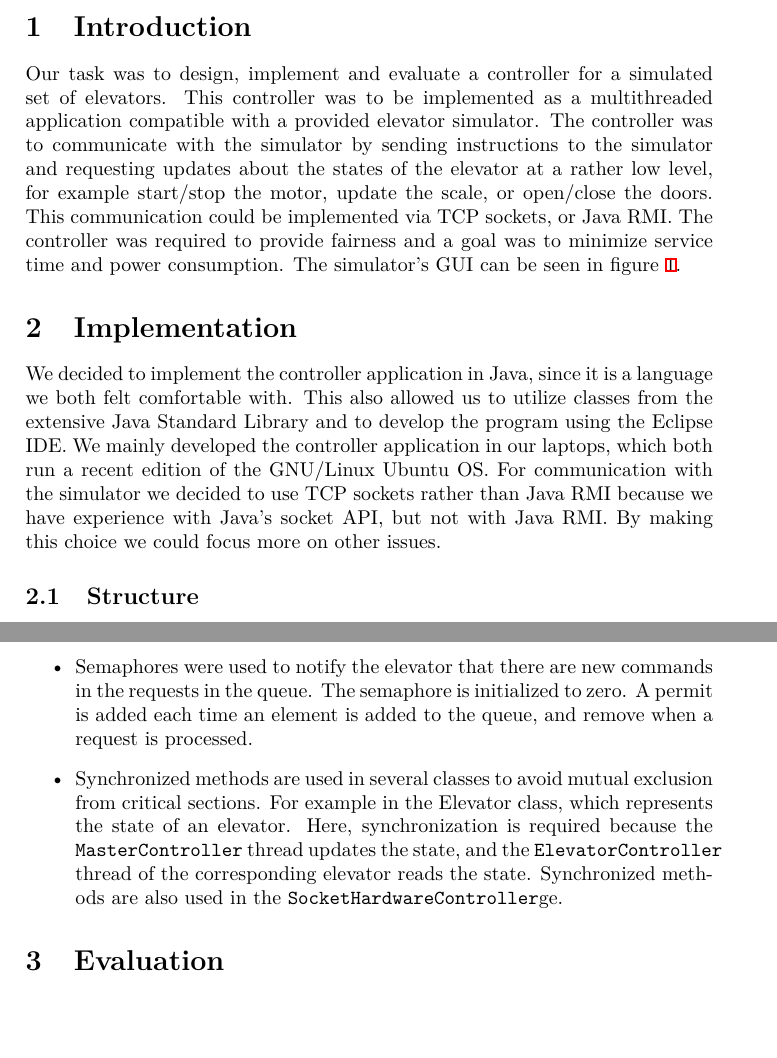
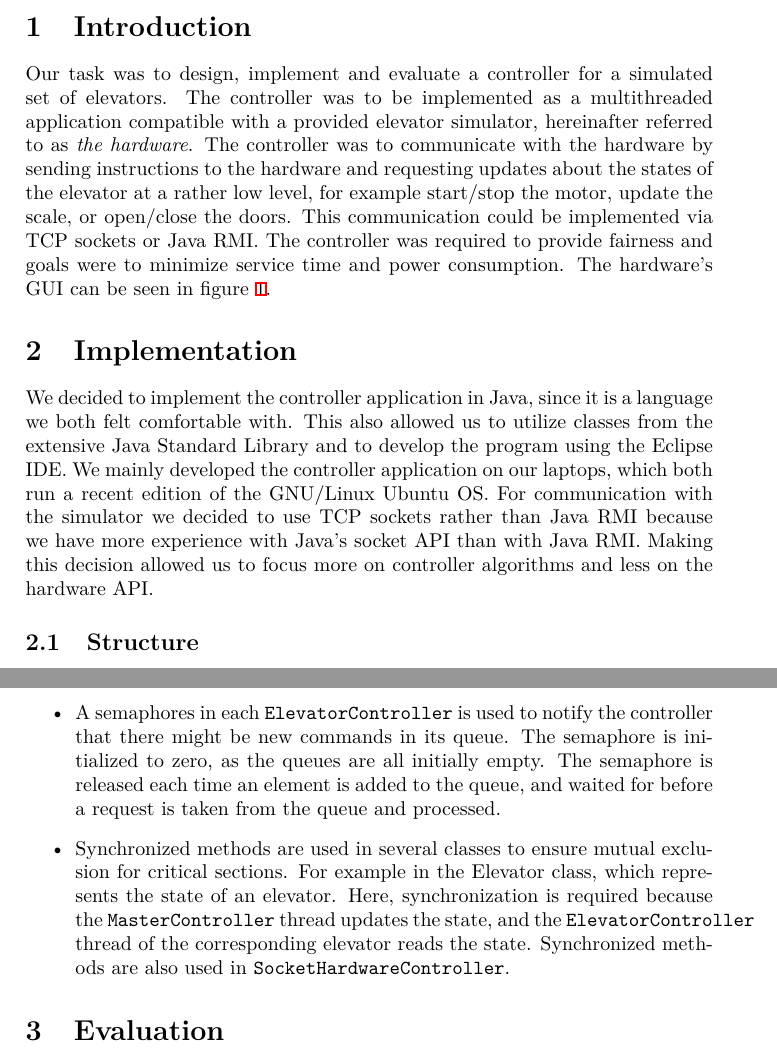
Before and after one commit to tobiasbexelius/pps14project, a LaTeX document (report.tex): two parts of pages 1 and 4 of 5, joined at a grey line, cut so that both start at the same text, the shorter picture padded with empty space. Compiled offline with XeLaTeX.

Commit message:
Edits after proof reading

```diff
--- a/report.tex
+++ b/report.tex
@@ -30,18 +30,27 @@
 \section{Introduction}
 
 Our task was to design, implement and evaluate a controller for a simulated set
-of elevators. This controller was to be implemented as a multithreaded application compatible with a provided elevator simulator. The controller was to communicate with the simulator by sending instructions to the simulator and requesting updates about the states of the elevator at a rather low level, for example start/stop the motor, update the scale, or open/close the doors. This communication could be implemented via TCP sockets, or Java RMI. The controller was required to provide fairness and a goal was to minimize service time and power consumption. The simulator's GUI can be seen in figure \ref{fig:hardware_control_panel}.
+of elevators. The controller was to be implemented as a multithreaded
+application compatible with a provided elevator simulator, hereinafter referred
+to as \emph{the hardware}. The controller was to communicate with the hardware
+by sending instructions to the hardware and requesting updates about the states
+of the elevator at a rather low level, for example start/stop the motor, update
+the scale, or open/close the doors. This communication could be implemented via
+TCP sockets or Java RMI. The controller was required to provide fairness and
+goals were to minimize service time and power consumption. The hardware's GUI
+can be seen in figure \ref{fig:hardware_control_panel}.
 
 \section{Implementation}
 
 We decided to implement the controller application in Java, since it is a
 language we both felt comfortable with. This also allowed us to utilize classes
 from the extensive Java Standard Library and to develop the program using the
-Eclipse IDE. We mainly developed the controller application in our laptops,
+Eclipse IDE. We mainly developed the controller application on our laptops,
 which both run a recent edition of the GNU/Linux Ubuntu OS. For communication
 with the simulator we decided to use TCP sockets rather than Java RMI because we
-have experience with Java's socket API, but not with Java RMI. By making this
-choice we could focus more on other issues.
+have more experience with Java's socket API than with Java RMI. Making this
+decision allowed us to focus more on controller algorithms and less on the
+hardware API.
 
 \begin{figure}[h!]
     \centering
@@ -142,8 +151,7 @@ certain scenarios.
 
 \subsubsection{Synchronization mechanisms}
 % Explanation of synchronization mechanisms used in implementation (which mechanism, where and why).
-In this implementation shared data structures, semaphores and synchronized methods were used to synchronize threads.
+In this implementation shared data structures, semaphores and synchronized
+methods were used to synchronize threads.
+
 \begin{itemize}
-\item Shared data structures are used in form of the command queues for each \texttt{ElevatorController}. Commands are added to the queue by the \texttt{MasterController} thread via the \texttt{ElevatorController}'s \texttt{addCommand} method. Commands are then read and processed by the corresponding \texttt{ElevatorController} thread.
-\item Semaphores were used to notify the elevator that there are new commands in the requests in the queue. The semaphore is initialized to zero. A permit is added each time an element is added to the queue, and remove when a request is processed.
-\item Synchronized methods are used in several classes to avoid mutual exclusion from critical sections. For example in the Elevator class, which represents the state of an elevator. Here, synchronization is required because the \texttt{MasterController} thread updates the state, and the \texttt{ElevatorController} thread of the corresponding elevator reads the state. Synchronized methods are also used in the \texttt{SocketHardwareController}ge.
@@ -150,3 +163,15 @@ In this implementation shared data structures, semaphores and synchronized metho
+\item A semaphores in each \texttt{ElevatorController} is used to notify the
+    controller that there might be new commands in its queue. The semaphore is
+    initialized to zero, as the queues are all initially empty. The semaphore is
+    released each time an element is added to the queue, and waited for before a
+    request is taken from the queue and processed.
+\item Synchronized methods are used in several classes to ensure mutual
+    exclusion for critical sections. For example in the Elevator class, which
+    represents the state of an elevator. Here, synchronization is required
+    because the \texttt{MasterController} thread updates the state, and the
+    \texttt{ElevatorController} thread of the corresponding elevator reads the
+    state. Synchronized methods are also used in
+    \texttt{SocketHardwareController}.
 \end{itemize}
 
 \section{Evaluation}
```
Also changed, not shown: report.tex (12 more changed lines).
